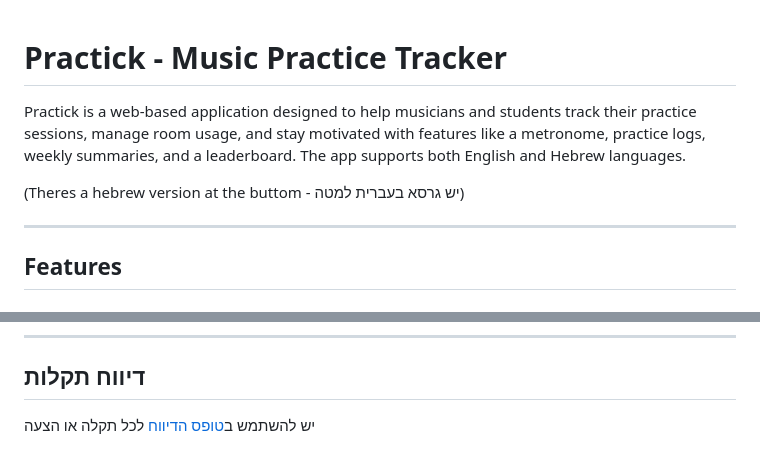
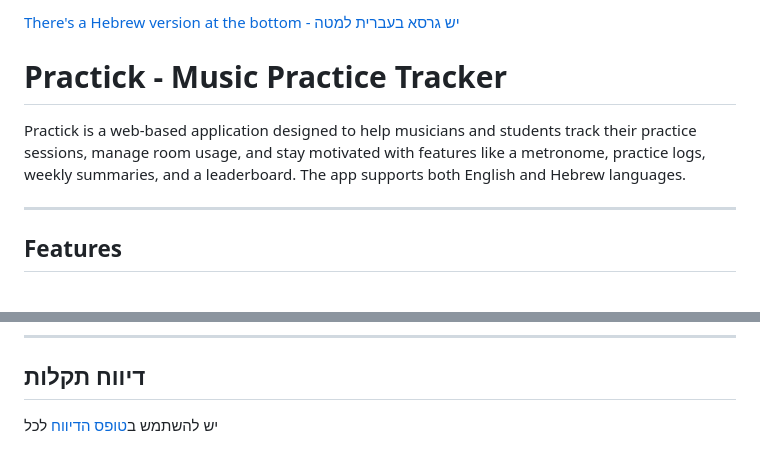
Before and after one commit to Katzover/PractiClick, a Markdown page: README.md, 2 parts joined by grey strips. GitHub-like rendering.

```diff
--- a/README.md
+++ b/README.md
@@ -1,9 +1,8 @@
+[There's a Hebrew version at the bottom - יש גרסא בעברית למטה](#hebrew-version)
+
 # Practick - Music Practice Tracker
 
 Practick is a web-based application designed to help musicians and students track their practice sessions, manage room usage, and stay motivated with features like a metronome, practice logs, weekly summaries, and a leaderboard. The app supports both English and Hebrew languages.
-
-(Theres a hebrew version at the buttom -
-יש גרסא בעברית למטה)
 
 ---
 
@@ -221,4 +222,4 @@ Please use the [bug report form](https://forms.gle/1b3GkAFXpf7WXGt1A) for any is
 
 ## דיווח תקלות
 
-יש להשתמש ב[טופס הדיווח](https://forms.gle/1b3GkAFXpf7WXGt1A) לכל תקלה או הצעה
+יש להשתמש ב[טופס הדיווח](https://forms.gle/1b3GkAFXpf7WXGt1A) לכל
```
Also changed, not shown: other parts of README.md (+2 -0 lines).
